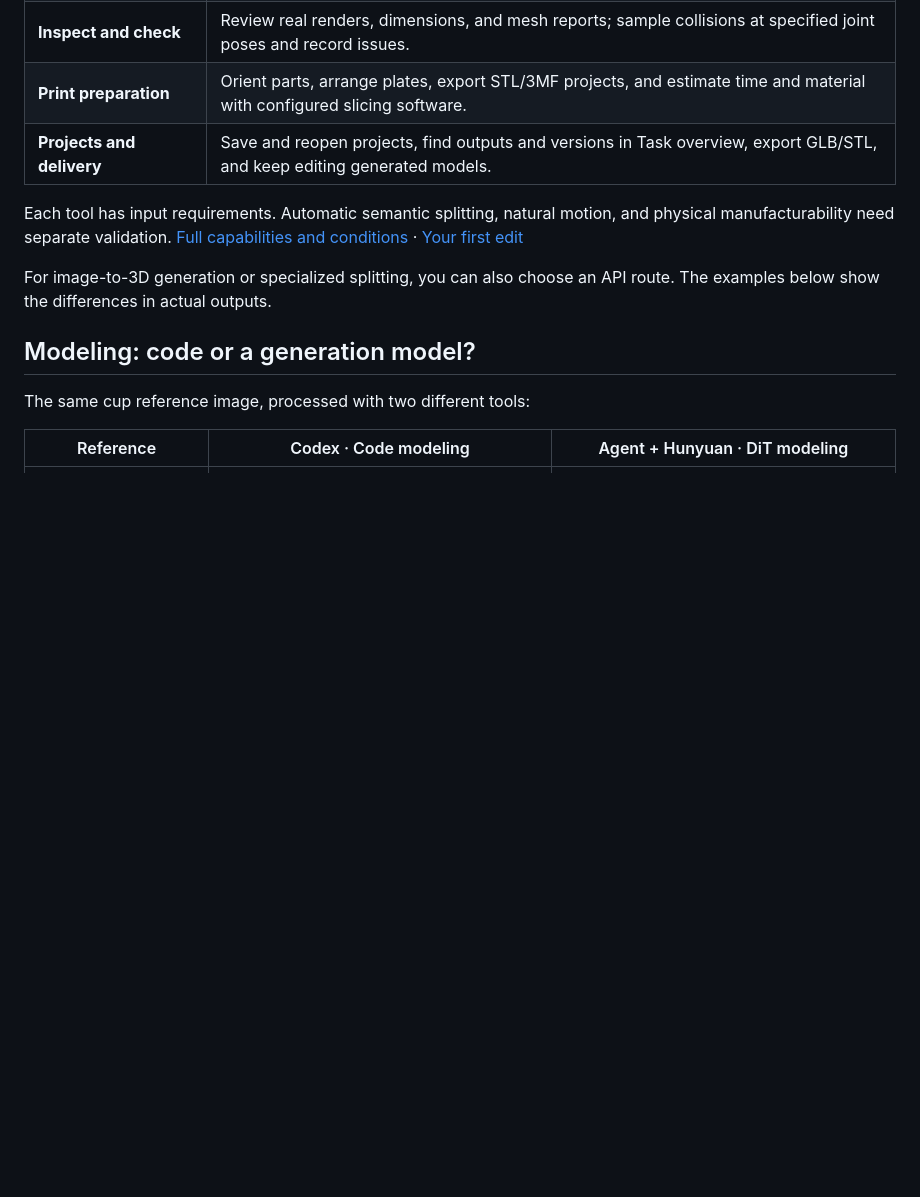
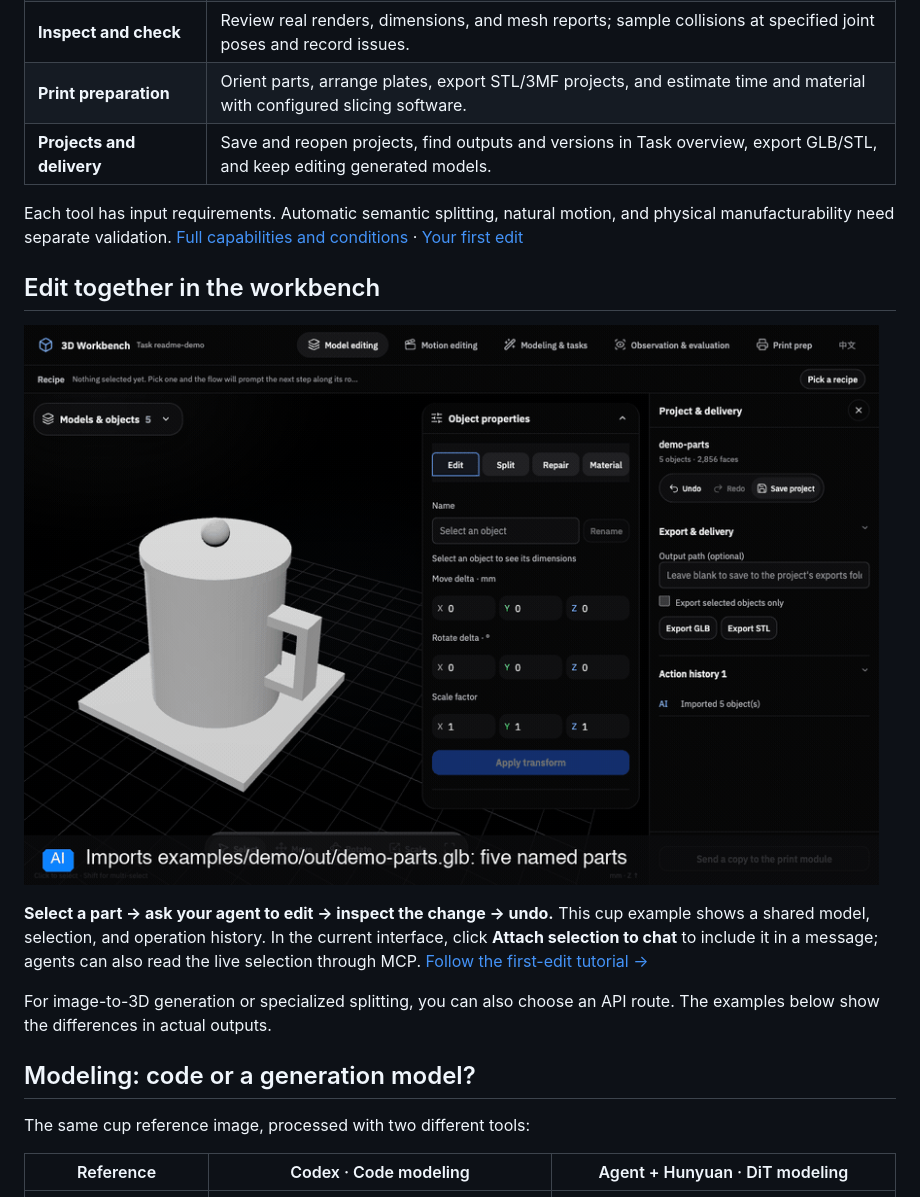
Before and after one commit to Hockwang/agent-3d-workbench, a Markdown page: README.md, the part around the change. GitHub-like rendering; blank space fills up the shorter version.

Commit message:
docs: restore the in-workbench cup editing demo

```diff
--- a/README.md
+++ b/README.md
@@ -28,6 +28,14 @@ You and your agent share one project, model, and selection. These tools run loca
 
 Each tool has input requirements. Automatic semantic splitting, natural motion, and physical manufacturability need separate validation.
 [Full capabilities and conditions](docs/PUBLIC_CAPABILITIES.md) · [Your first edit](docs/GETTING_STARTED.md)
+
+## Edit together in the workbench
+
+![Select a cup part in the 3D Workbench, let the agent edit it, then undo](docs/assets/point-and-edit.gif)
+
+**Select a part → ask your agent to edit → inspect the change → undo.** This cup example shows a shared model, selection, and operation history.
+In the current interface, click **Attach selection to chat** to include it in a message; agents can also read the live selection through MCP.
+[Follow the first-edit tutorial →](docs/GETTING_STARTED.md)
 
 For image-to-3D generation or specialized splitting, you can also choose an API route. The examples below show the differences in actual outputs.
 
```
Also changed, not shown: README.zh-CN.md (+8 -0 lines).
